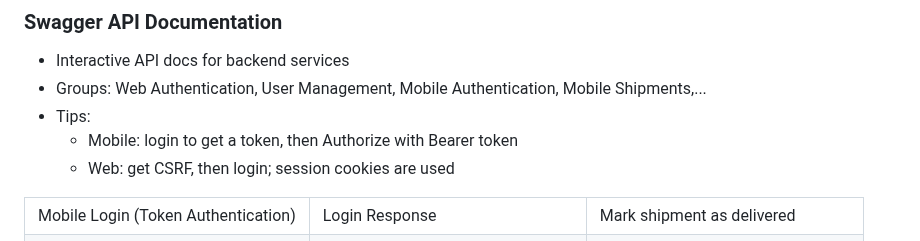
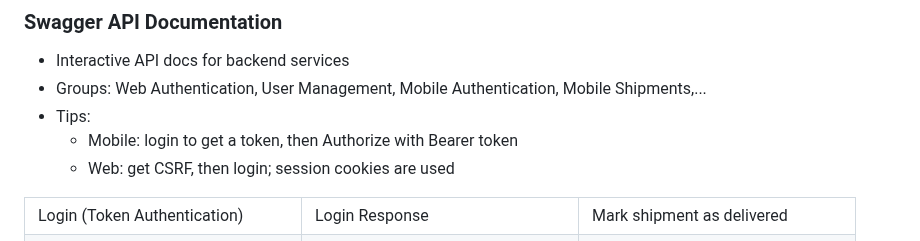
Before and after one commit to Moustafa-Haydar/cargo-smart, a Markdown page: README.md, the part around the change. GitHub-like rendering.

Commit message:
readme - change name for swagger apis

```diff
--- a/README.md
+++ b/README.md
@@ -243,7 +243,7 @@ This combination allows researchers and practitioners to explore the impact of r
 
 <table style="width:100%; table-layout:fixed; margin-top:10px;">
   <tr>
-    <td>Mobile Login (Token Authentication)</td>
+    <td>Login (Token Authentication)</td>
     <td>Login Response</td>
     <td>Mark shipment as delivered</td>
   </tr>
```
